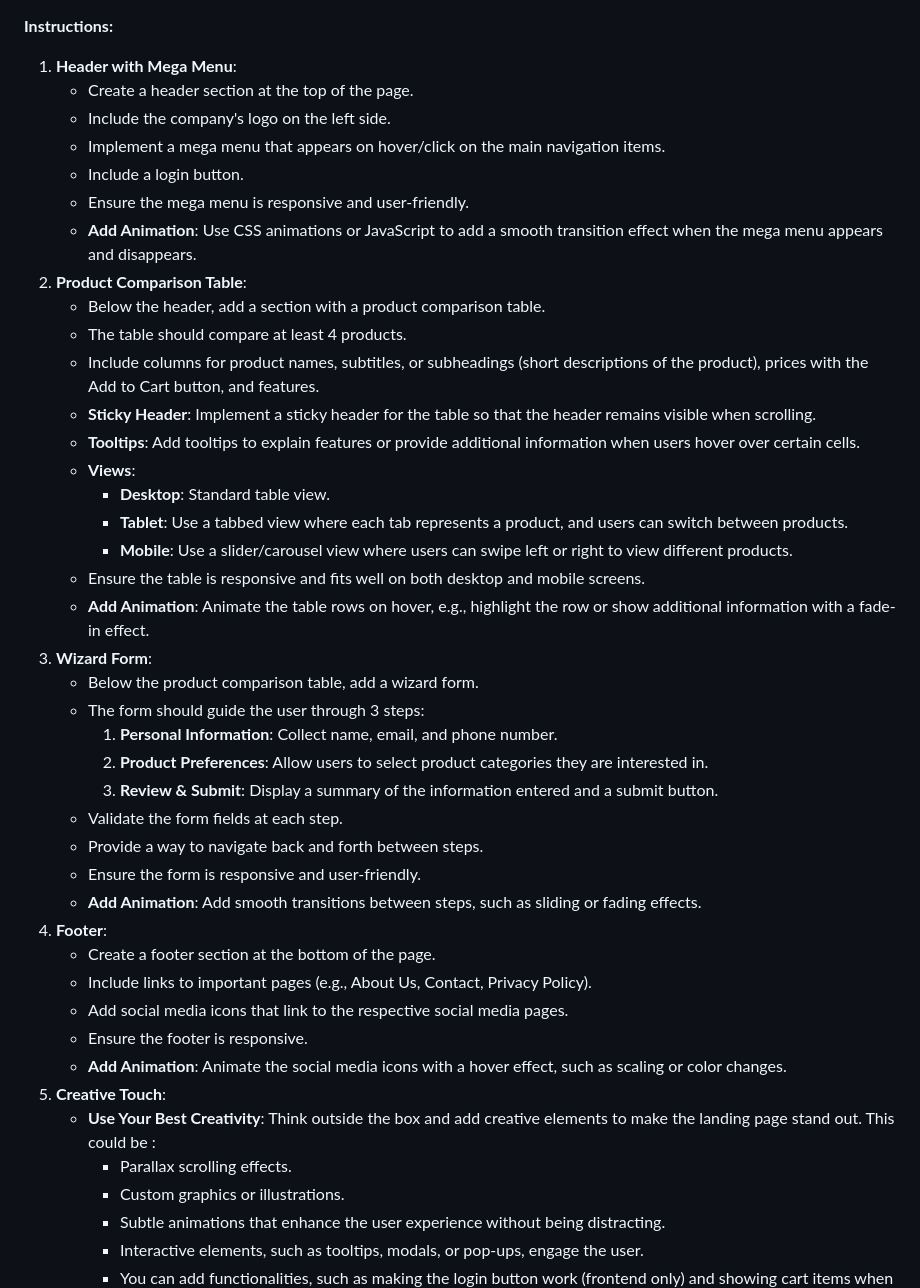
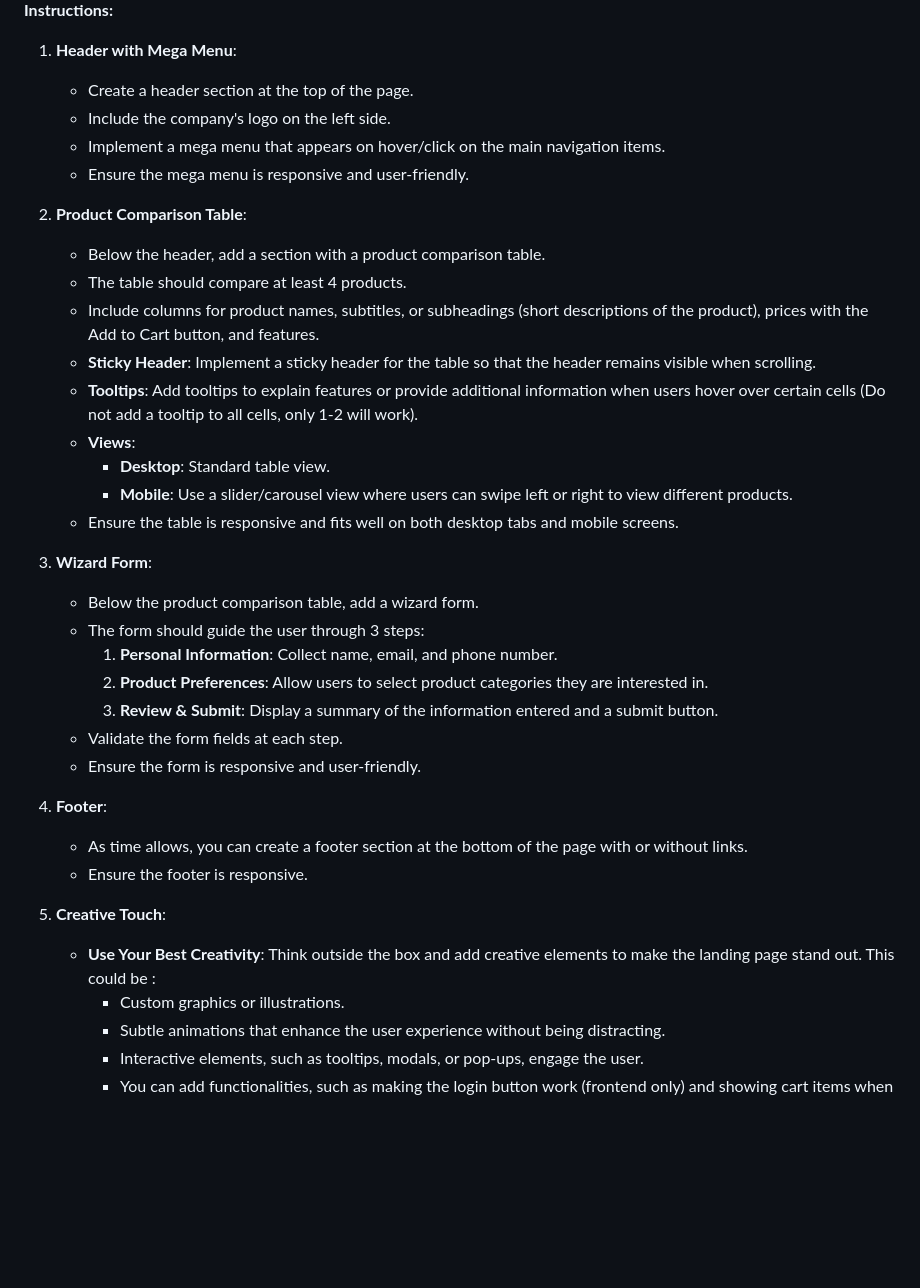
Before and after one commit to sajin-joe/frontend-developer-handson-1, a Markdown page: README.md, the part around one of its changes. Drawn GitHub-style; blank space fills up the shorter version.

Commit message:
Update README.md
Reduced the task with a few hours

```diff
--- a/README.md
+++ b/README.md
@@ -21,21 +21,19 @@ Create a responsive landing page for a website. The landing page should include
     - Create a header section at the top of the page.
     - Include the company's logo on the left side.
     - Implement a mega menu that appears on hover/click on the main navigation items.
-    - Include a login button.
     - Ensure the mega menu is responsive and user-friendly.
-    - **Add Animation**: Use CSS animations or JavaScript to add a smooth transition effect when the mega menu appears and disappears.
+
 2. **Product Comparison Table**:
     - Below the header, add a section with a product comparison table.
     - The table should compare at least 4 products.
     - Include columns for product names, subtitles, or subheadings (short descriptions of the product), prices with the Add to Cart button, and features.
     - **Sticky Header**: Implement a sticky header for the table so that the header remains visible when scrolling.
-    - **Tooltips**: Add tooltips to explain features or provide additional information when users hover over certain cells.
+    - **Tooltips**: Add tooltips to explain features or provide additional information when users hover over certain cells (Do not add a tooltip to all cells, only 1-2 will work).
     - **Views**:
       - **Desktop**: Standard table view.
-      - **Tablet**: Use a tabbed view where each tab represents a product, and users can switch between products.
       - **Mobile**: Use a slider/carousel view where users can swipe left or right to view different products.
-    - Ensure the table is responsive and fits well on both desktop and mobile screens.
-    - **Add Animation**: Animate the table rows on hover, e.g., highlight the row or show additional information with a fade-in effect.
+    - Ensure the table is responsive and fits well on both desktop tabs and mobile screens.
+
 3. **Wizard Form**:
     - Below the product comparison table, add a wizard form.
     - The form should guide the user through 3 steps:
@@ -43,18 +41,14 @@ Create a responsive landing page for a website. The landing page should include
       2. **Product Preferences**: Allow users to select product categories they are interested in.
       3. **Review & Submit**: Display a summary of the information entered and a submit button.
     - Validate the form fields at each step.
-    - Provide a way to navigate back and forth between steps.
     - Ensure the form is responsive and user-friendly.
-    - **Add Animation**: Add smooth transitions between steps, such as sliding or fading effects.
+
 4. **Footer**:
-    - Create a footer section at the bottom of the page.
-    - Include links to important pages (e.g., About Us, Contact, Privacy Policy).
-    - Add social media icons that link to the respective social media pages.
+    - As time allows, you can create a footer section at the bottom of the page with or without links.
     - Ensure the footer is responsive.
-    - **Add Animation**: Animate the social media icons with a hover effect, such as scaling or color changes.
+
 5. **Creative Touch**:
     - **Use Your Best Creativity**: Think outside the box and add creative elements to make the landing page stand out. This could be :
-      - Parallax scrolling effects.
       - Custom graphics or illustrations.
       -  Subtle animations that enhance the user experience without being distracting.
       - Interactive elements, such as tooltips, modals, or pop-ups, engage the user.
```
Also changed, not shown: other parts of README.md (+1 -1 lines).
